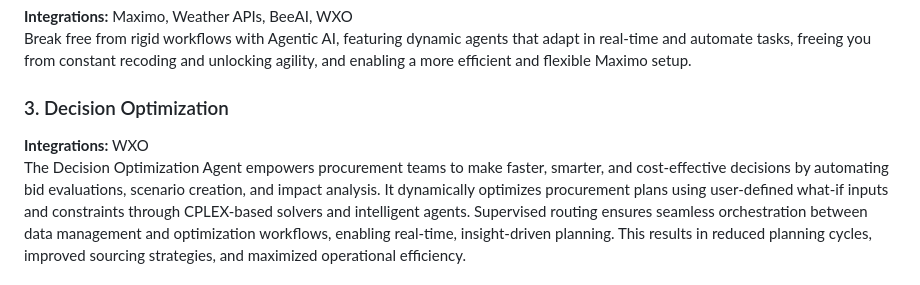
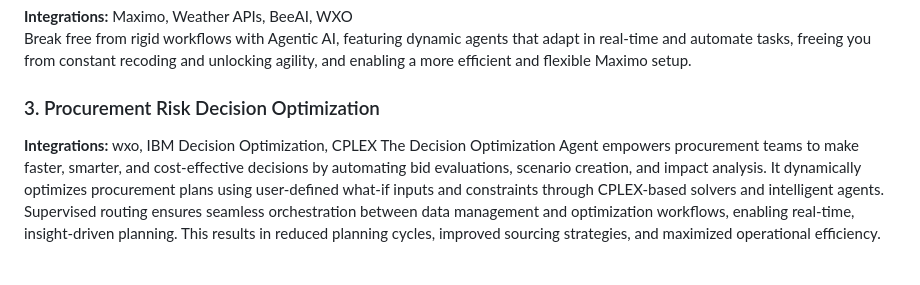
Before and after one commit to ibm-self-serve-assets/Agentrix, a Markdown page: README.md, the part around the change. GitHub-like rendering.

```diff
--- a/README.md
+++ b/README.md
@@ -34,8 +34,8 @@ This Agentic AI solution streamlines incident response for security administrato
 **Integrations:** Maximo, Weather APIs, BeeAI, WXO
 Break free from rigid workflows with Agentic AI, featuring dynamic agents that adapt in real-time and automate tasks, freeing you from constant recoding and unlocking agility, and enabling a more efficient and flexible Maximo setup.
 
-### 3. Decision Optimization
-**Integrations:** WXO
+### 3. Procurement Risk Decision Optimization
+**Integrations:** wxo, IBM Decision Optimization, CPLEX
 The Decision Optimization Agent empowers procurement teams to make faster, smarter, and cost-effective decisions by automating bid evaluations, scenario creation, and impact analysis. It dynamically optimizes procurement plans using user-defined what-if inputs and constraints through CPLEX-based solvers and intelligent agents. Supervised routing ensures seamless orchestration between data management and optimization workflows, enabling real-time, insight-driven planning. This results in reduced planning cycles, improved sourcing strategies, and maximized operational efficiency.
 
 ### 4. Sales Development Representative
```
